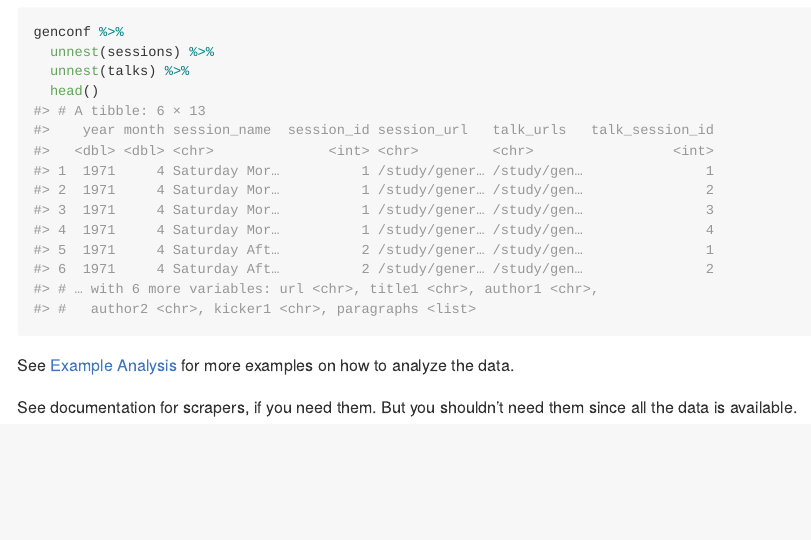
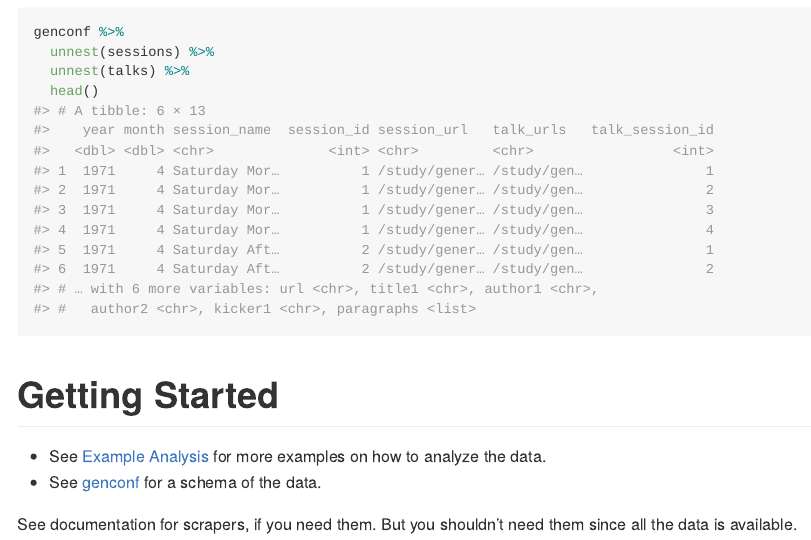
Before and after one commit to bryanwhiting/generalconference, an R Markdown document (README.rmd): the page in a window 1100 px wide, from 660 px down. The pictures show the output file README.md that the author committed with the source, drawn offline in the style of GitHub.

Commit message:
Add reference/genconf to readme

````diff
--- a/README.rmd
+++ b/README.rmd
@@ -44,6 +44,9 @@ genconf %>%
   head()
 ```
 
-See [Example Analysis](articles/example-analysis.html) for more examples on how to analyze the data.
+# Getting Started
+
+* See [Example Analysis](articles/example-analysis.html) for more examples on how to analyze the data.
+* See [genconf](reference/genconf.html) for a schema of the data.
 
 See documentation for scrapers, if you need them. But you shouldn't need them since all the data is available.
````
Also changed, not shown: README.md.
